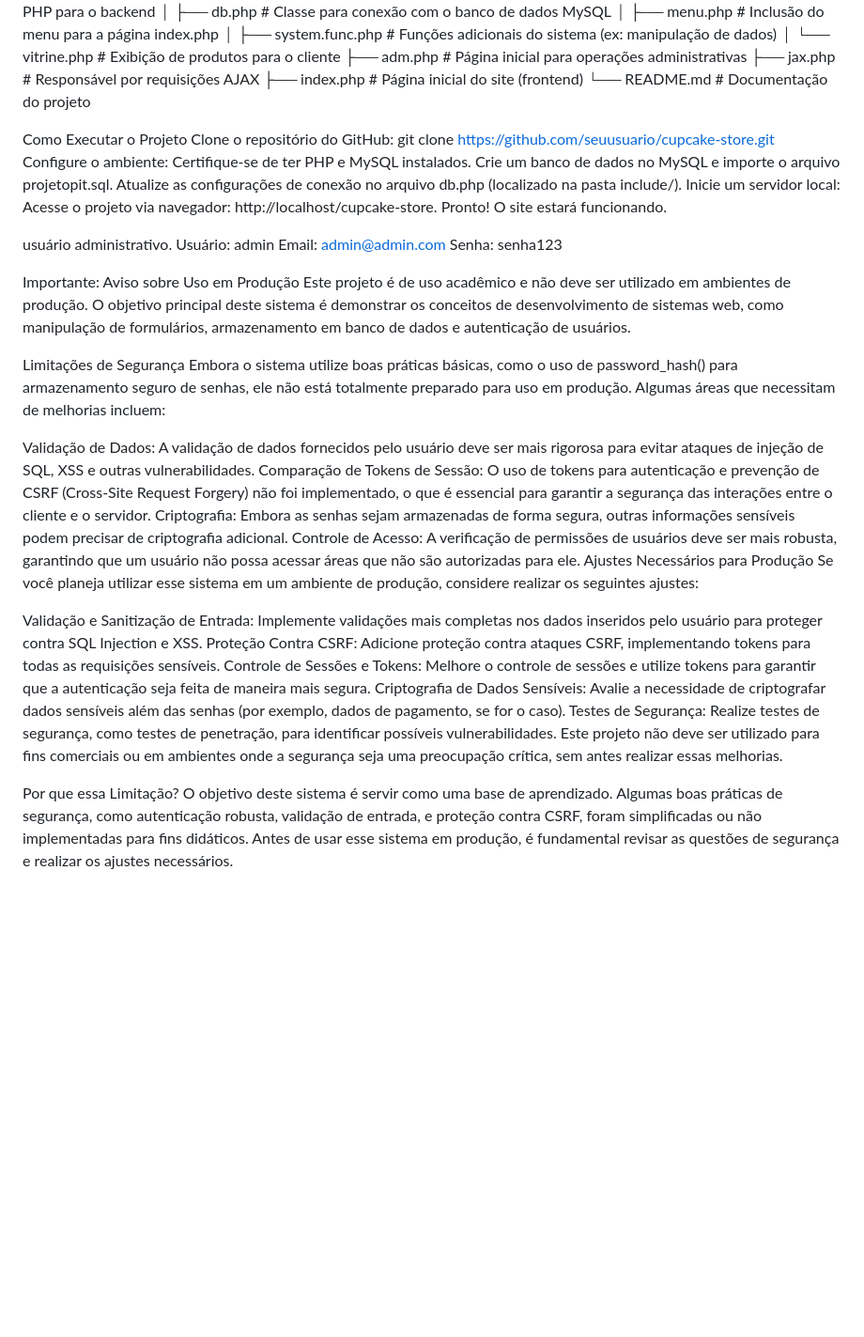
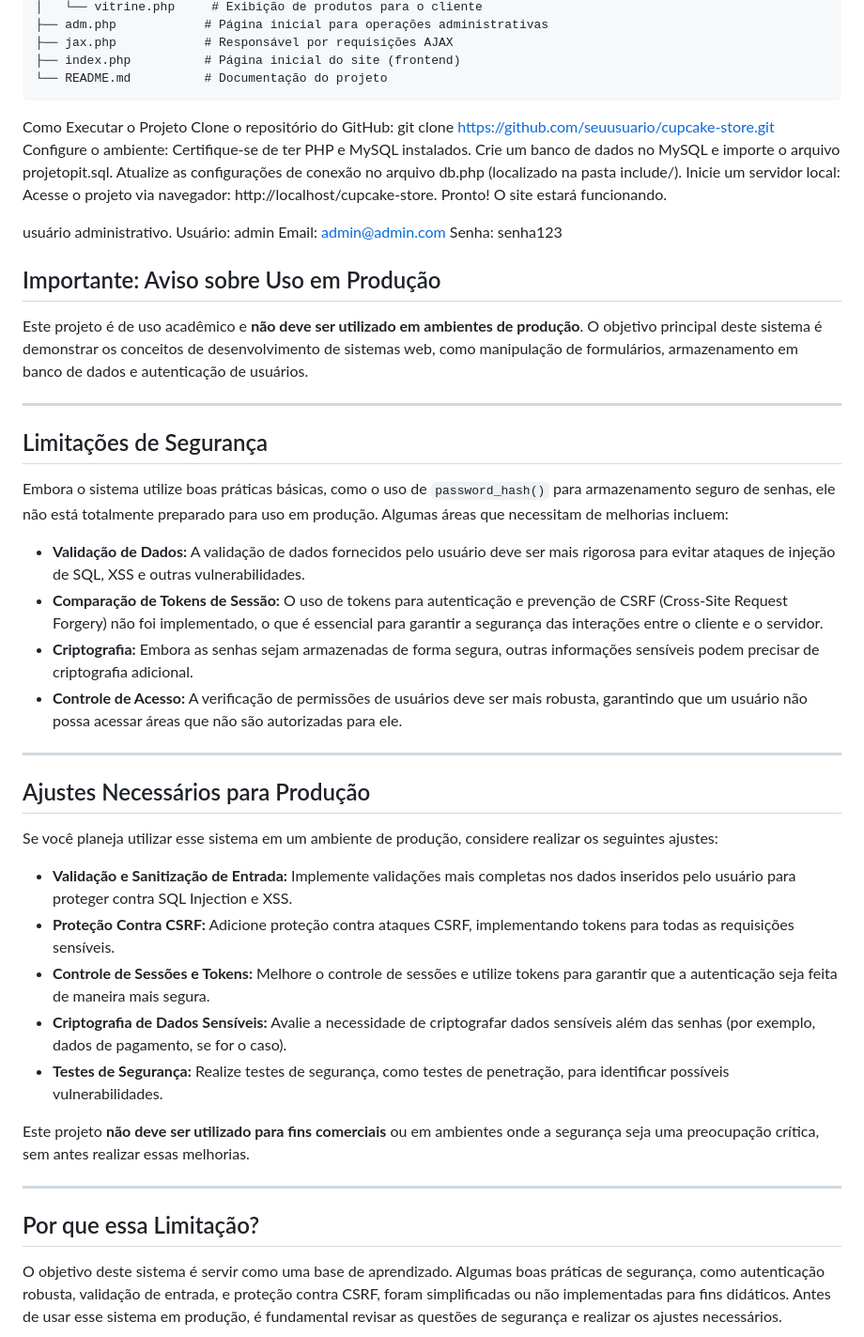
Before and after one commit to JoaoPMendess/PIT2---CupCake, a Markdown page: README.md, the part around one of its changes. Shown at 94% size. Rendered like a GitHub page; blank space fills up the shorter version.

````diff
--- a/README.md
+++ b/README.md
@@ -59,6 +59,7 @@ Copiar código
 ├── jax.php            # Responsável por requisições AJAX
 ├── index.php          # Página inicial do site (frontend)
 └── README.md          # Documentação do projeto
+```
 
 
 Como Executar o Projeto
@@ -78,25 +79,37 @@ Email: admin@admin.com
 Senha: senha123
 
 
-Importante: Aviso sobre Uso em Produção
-Este projeto é de uso acadêmico e não deve ser utilizado em ambientes de produção. O objetivo principal deste sistema é demonstrar os conceitos de desenvolvimento de sistemas web, como manipulação de formulários, armazenamento em banco de dados e autenticação de usuários.
+## Importante: Aviso sobre Uso em Produção
 
-Limitações de Segurança
-Embora o sistema utilize boas práticas básicas, como o uso de password_hash() para armazenamento seguro de senhas, ele não está totalmente preparado para uso em produção. Algumas áreas que necessitam de melhorias incluem:
+Este projeto é de uso acadêmico e **não deve ser utilizado em ambientes de produção**. O objetivo principal deste sistema é demonstrar os conceitos de desenvolvimento de sistemas web, como manipulação de formulários, armazenamento em banco de dados e autenticação de usuários.
 
-Validação de Dados: A validação de dados fornecidos pelo usuário deve ser mais rigorosa para evitar ataques de injeção de SQL, XSS e outras vulnerabilidades.
-Comparação de Tokens de Sessão: O uso de tokens para autenticação e prevenção de CSRF (Cross-Site Request Forgery) não foi implementado, o que é essencial para garantir a segurança das interações entre o cliente e o servidor.
-Criptografia: Embora as senhas sejam armazenadas de forma segura, outras informações sensíveis podem precisar de criptografia adicional.
-Controle de Acesso: A verificação de permissões de usuários deve ser mais robusta, garantindo que um usuário não possa acessar áreas que não são autorizadas para ele.
-Ajustes Necessários para Produção
+---
+
+## Limitações de Segurança
+
+Embora o sistema utilize boas práticas básicas, como o uso de `password_hash()` para armazenamento seguro de senhas, ele não está totalmente preparado para uso em produção. Algumas áreas que necessitam de melhorias incluem:
+
+- **Validação de Dados:** A validação de dados fornecidos pelo usuário deve ser mais rigorosa para evitar ataques de injeção de SQL, XSS e outras vulnerabilidades.
+- **Comparação de Tokens de Sessão:** O uso de tokens para autenticação e prevenção de CSRF (Cross-Site Request Forgery) não foi implementado, o que é essencial para garantir a segurança das interações entre o cliente e o servidor.
+- **Criptografia:** Embora as senhas sejam armazenadas de forma segura, outras informações sensíveis podem precisar de criptografia adicional.
+- **Controle de Acesso:** A verificação de permissões de usuários deve ser mais robusta, garantindo que um usuário não possa acessar áreas que não são autorizadas para ele.
+
+---
+
+## Ajustes Necessários para Produção
+
 Se você planeja utilizar esse sistema em um ambiente de produção, considere realizar os seguintes ajustes:
 
-Validação e Sanitização de Entrada: Implemente validações mais completas nos dados inseridos pelo usuário para proteger contra SQL Injection e XSS.
-Proteção Contra CSRF: Adicione proteção contra ataques CSRF, implementando tokens para todas as requisições sensíveis.
-Controle de Sessões e Tokens: Melhore o controle de sessões e utilize tokens para garantir que a autenticação seja feita de maneira mais segura.
-Criptografia de Dados Sensíveis: Avalie a necessidade de criptografar dados sensíveis além das senhas (por exemplo, dados de pagamento, se for o caso).
-Testes de Segurança: Realize testes de segurança, como testes de penetração, para identificar possíveis vulnerabilidades.
-Este projeto não deve ser utilizado para fins comerciais ou em ambientes onde a segurança seja uma preocupação crítica, sem antes realizar essas melhorias.
+- **Validação e Sanitização de Entrada:** Implemente validações mais completas nos dados inseridos pelo usuário para proteger contra SQL Injection e XSS.
+- **Proteção Contra CSRF:** Adicione proteção contra ataques CSRF, implementando tokens para todas as requisições sensíveis.
+- **Controle de Sessões e Tokens:** Melhore o controle de sessões e utilize tokens para garantir que a autenticação seja feita de maneira mais segura.
+- **Criptografia de Dados Sensíveis:** Avalie a necessidade de criptografar dados sensíveis além das senhas (por exemplo, dados de pagamento, se for o caso).
+- **Testes de Segurança:** Realize testes de segurança, como testes de penetração, para identificar possíveis vulnerabilidades.
 
-Por que essa Limitação?
+Este projeto **não deve ser utilizado para fins comerciais** ou em ambientes onde a segurança seja uma preocupação crítica, sem antes realizar essas melhorias.
+
+---
+
+## Por que essa Limitação?
+
 O objetivo deste sistema é servir como uma base de aprendizado. Algumas boas práticas de segurança, como autenticação robusta, validação de entrada, e proteção contra CSRF, foram simplificadas ou não implementadas para fins didáticos. Antes de usar esse sistema em produção, é fundamental revisar as questões de segurança e realizar os ajustes necessários.
````
Also changed, not shown: other parts of README.md (+25 -25 lines).
